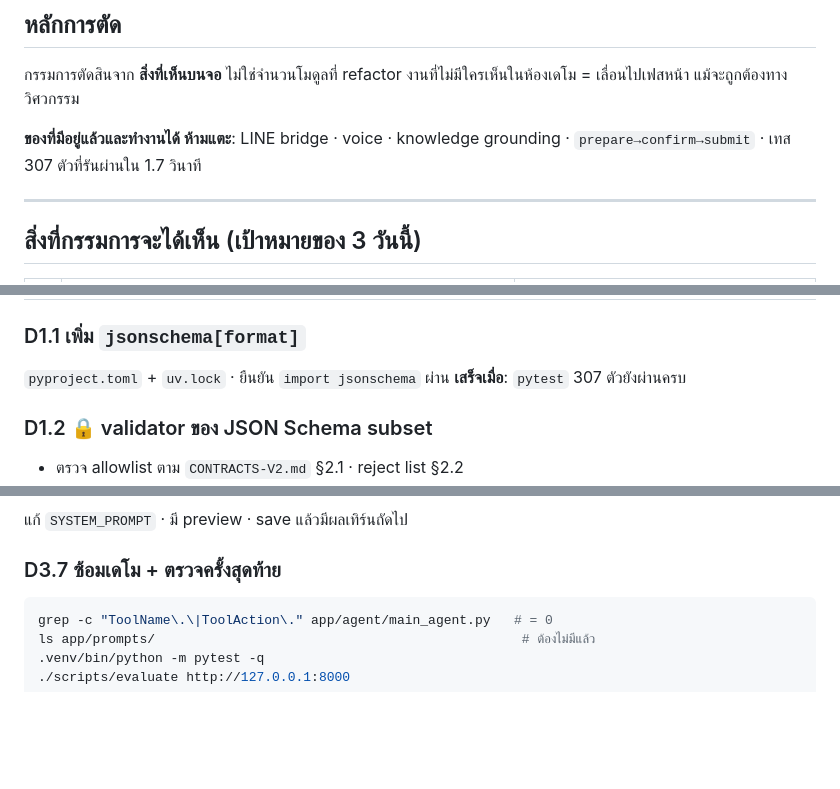
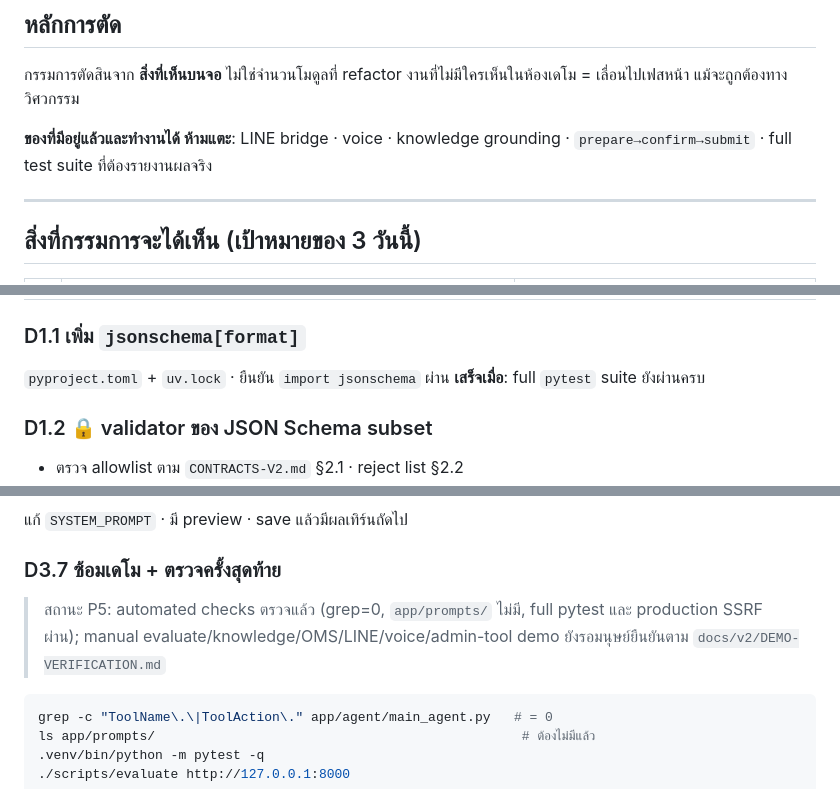
Before and after one commit to Armboy122/wsc2026, a Markdown page: docs/v2/TASKS-3DAYS.md, 3 parts joined by grey strips. Drawn GitHub-style; blank space fills up the shorter version.

````diff
--- a/docs/v2/TASKS-3DAYS.md
+++ b/docs/v2/TASKS-3DAYS.md
@@ -11,7 +11,7 @@
 กรรมการตัดสินจาก **สิ่งที่เห็นบนจอ** ไม่ใช่จำนวนโมดูลที่ refactor
 งานที่ไม่มีใครเห็นในห้องเดโม = เลื่อนไปเฟสหน้า แม้จะถูกต้องทางวิศวกรรม
 
-**ของที่มีอยู่แล้วและทำงานได้ ห้ามแตะ**: LINE bridge · voice · knowledge grounding · `prepare→confirm→submit` · เทส 307 ตัวที่รันผ่านใน 1.7 วินาที
+**ของที่มีอยู่แล้วและทำงานได้ ห้ามแตะ**: LINE bridge · voice · knowledge grounding · `prepare→confirm→submit` · full test suite ที่ต้องรายงานผลจริง
 
 ---
 
@@ -48,7 +48,7 @@
 
 ### D1.1 เพิ่ม `jsonschema[format]`
 `pyproject.toml` + `uv.lock` · ยืนยัน `import jsonschema` ผ่าน
-**เสร็จเมื่อ**: `pytest` 307 ตัวยังผ่านครบ
+**เสร็จเมื่อ**: full `pytest` suite ยังผ่านครบ
 
 ### D1.2 🔒 validator ของ JSON Schema subset
 - ตรวจ allowlist ตาม `CONTRACTS-V2.md` §2.1 · reject list §2.2
@@ -182,6 +182,11 @@ shape ตาม `ARCHITECTURE-V2.md` §3.4 · `source` ห้ามใช้ต
 แก้ `SYSTEM_PROMPT` · มี preview · save แล้วมีผลเทิร์นถัดไป
 
 ### D3.7 ซ้อมเดโม + ตรวจครั้งสุดท้าย
+
+> สถานะ P5: automated checks ตรวจแล้ว (grep=0, `app/prompts/` ไม่มี, full pytest และ
+> production SSRF ผ่าน); manual evaluate/knowledge/OMS/LINE/voice/admin-tool demo
+> ยังรอมนุษย์ยืนยันตาม `docs/v2/DEMO-VERIFICATION.md`
+
 ```bash
 grep -c "ToolName\.\|ToolAction\." app/agent/main_agent.py   # = 0
 ls app/prompts/                                               # ต้องไม่มีแล้ว
````
Also changed, not shown: other parts of docs/v2/TASKS-3DAYS.md (+2 -2 lines), docs/v2/DEMO-VERIFICATION.md (added, +235 -0 lines).
